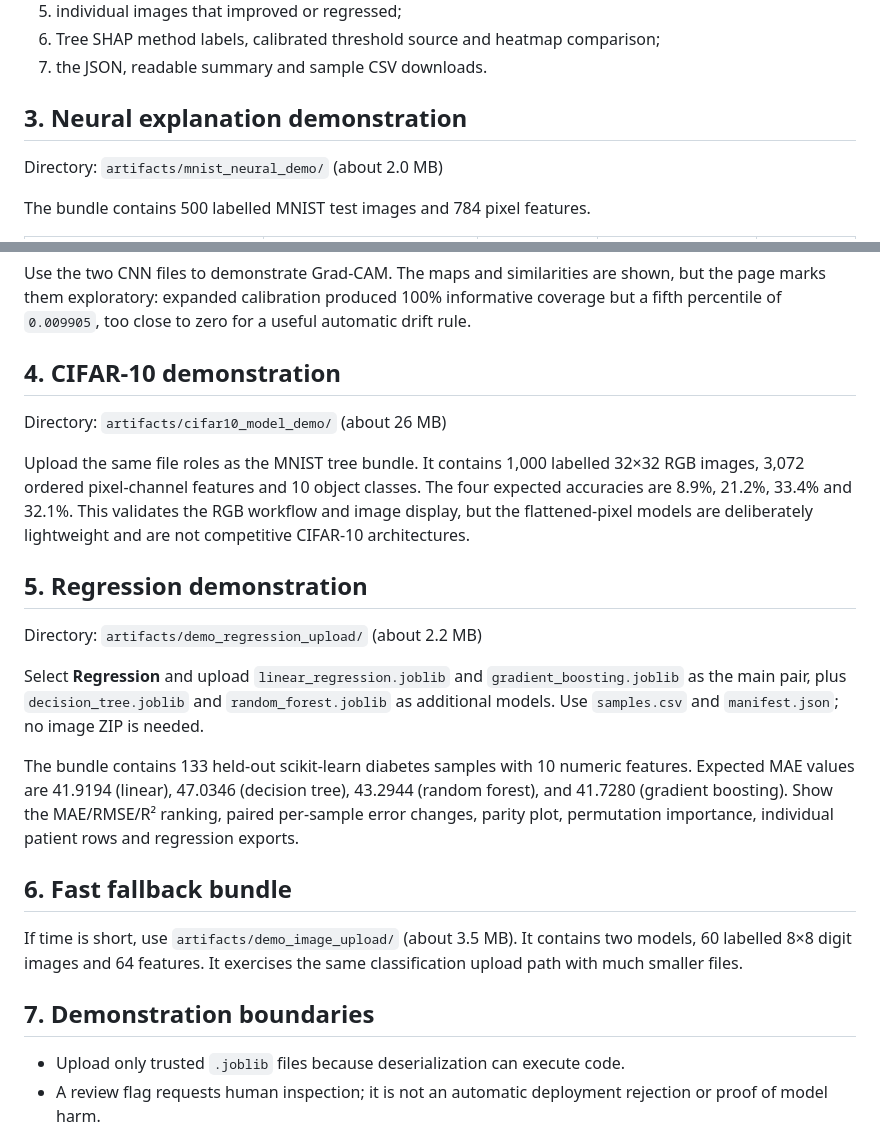
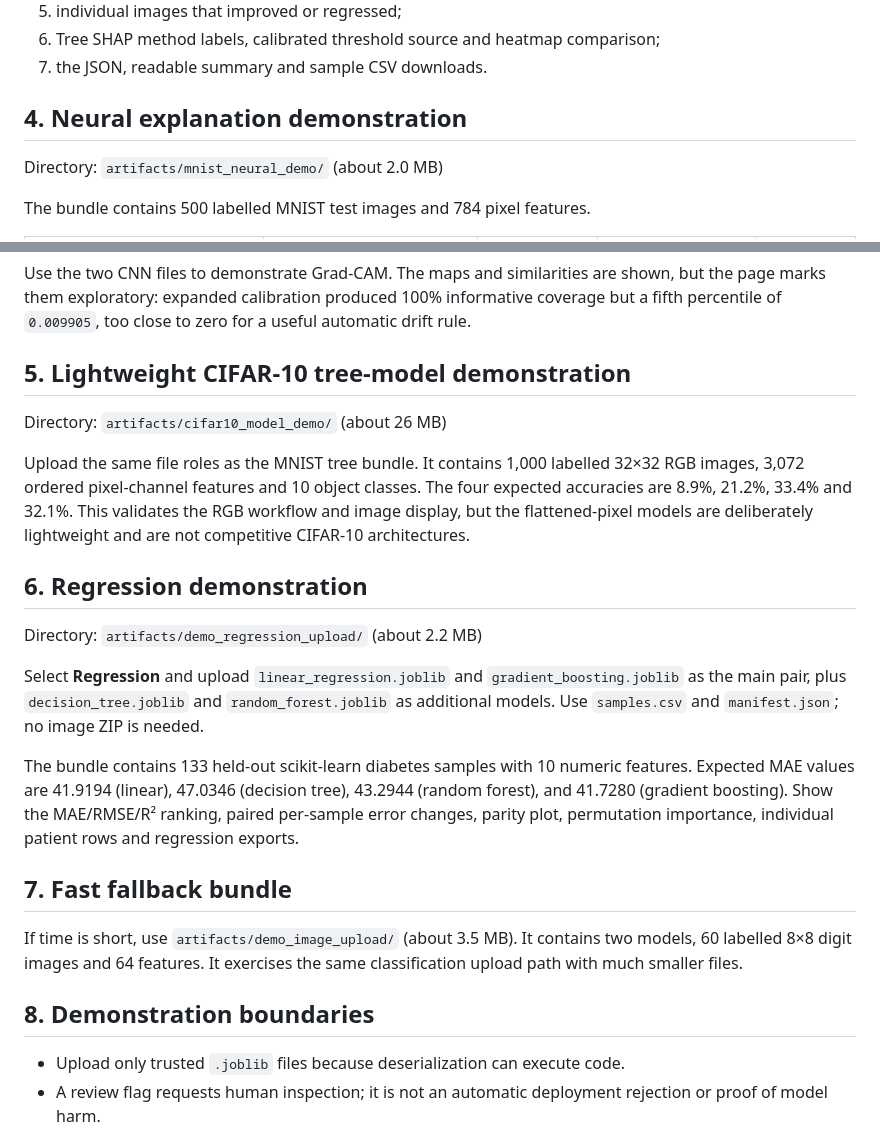
Before and after one commit to laceywang05-ctrl/version-aware-xai-regression-testing, a Markdown page: docs/LIVE_DEMO_GUIDE.md, 2 parts joined by grey strips. Rendered like a GitHub page.

```diff
--- a/docs/LIVE_DEMO_GUIDE.md
+++ b/docs/LIVE_DEMO_GUIDE.md
@@ -47,7 +98,7 @@ After upload, point out:
 6. Tree SHAP method labels, calibrated threshold source and heatmap comparison;
 7. the JSON, readable summary and sample CSV downloads.
 
-## 3. Neural explanation demonstration
+## 4. Neural explanation demonstration
 
 Directory: `artifacts/mnist_neural_demo/` (about 2.0 MB)
 
@@ -69,7 +120,7 @@ shown, but the page marks them exploratory: expanded calibration produced 100%
 informative coverage but a fifth percentile of `0.009905`, too close to zero
 for a useful automatic drift rule.
 
-## 4. CIFAR-10 demonstration
+## 5. Lightweight CIFAR-10 tree-model demonstration
 
 Directory: `artifacts/cifar10_model_demo/` (about 26 MB)
 
@@ -79,7 +130,7 @@ The four expected accuracies are 8.9%, 21.2%, 33.4% and 32.1%. This validates
 the RGB workflow and image display, but the flattened-pixel models are
 deliberately lightweight and are not competitive CIFAR-10 architectures.
 
-## 5. Regression demonstration
+## 6. Regression demonstration
 
 Directory: `artifacts/demo_regression_upload/` (about 2.2 MB)
 
@@ -94,13 +145,13 @@ features. Expected MAE values are 41.9194 (linear), 47.0346 (decision tree),
 ranking, paired per-sample error changes, parity plot, permutation importance,
 individual patient rows and regression exports.
 
-## 6. Fast fallback bundle
+## 7. Fast fallback bundle
 
 If time is short, use `artifacts/demo_image_upload/` (about 3.5 MB). It contains
 two models, 60 labelled 8×8 digit images and 64 features. It exercises the same
 classification upload path with much smaller files.
 
-## 7. Demonstration boundaries
+## 8. Demonstration boundaries
 
 - Upload only trusted `.joblib` files because deserialization can execute code.
 - A review flag requests human inspection; it is not an automatic deployment
```
Also changed, not shown: other parts of docs/LIVE_DEMO_GUIDE.md (+53 -2 lines), docs/FINAL_EVALUATION_SUMMARY.md (+33 -3 lines).
